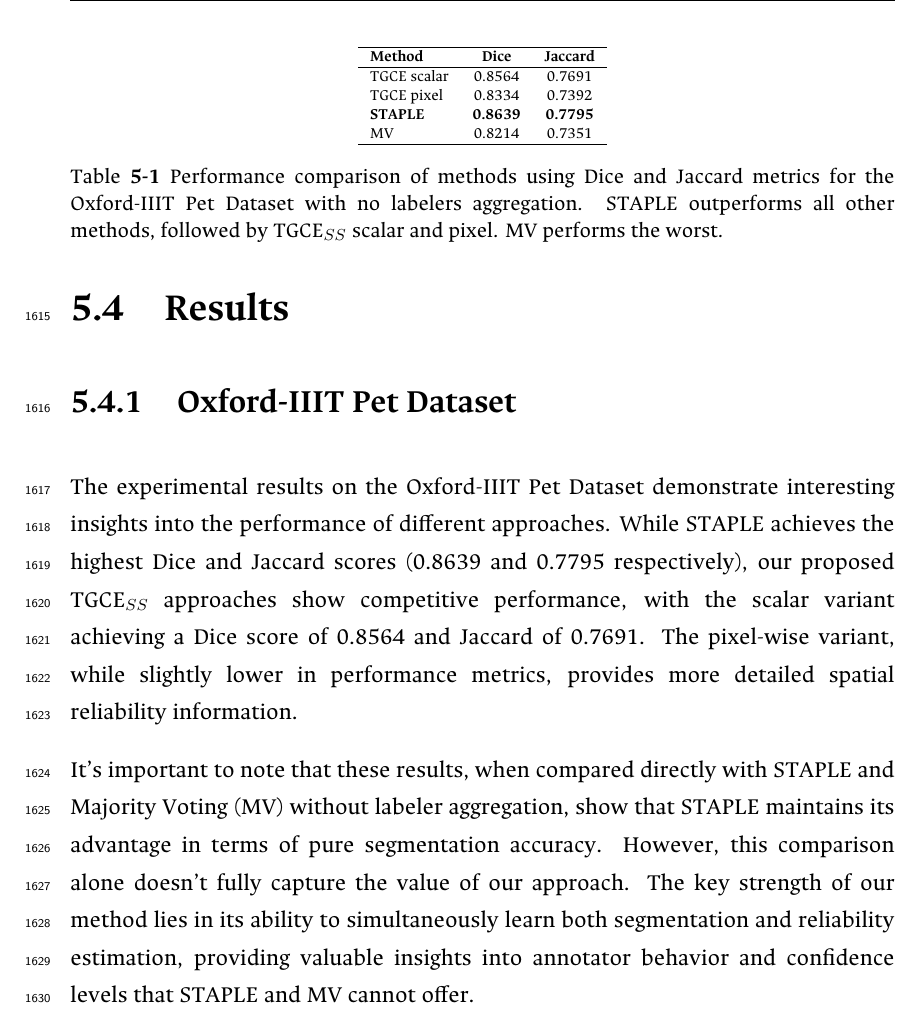
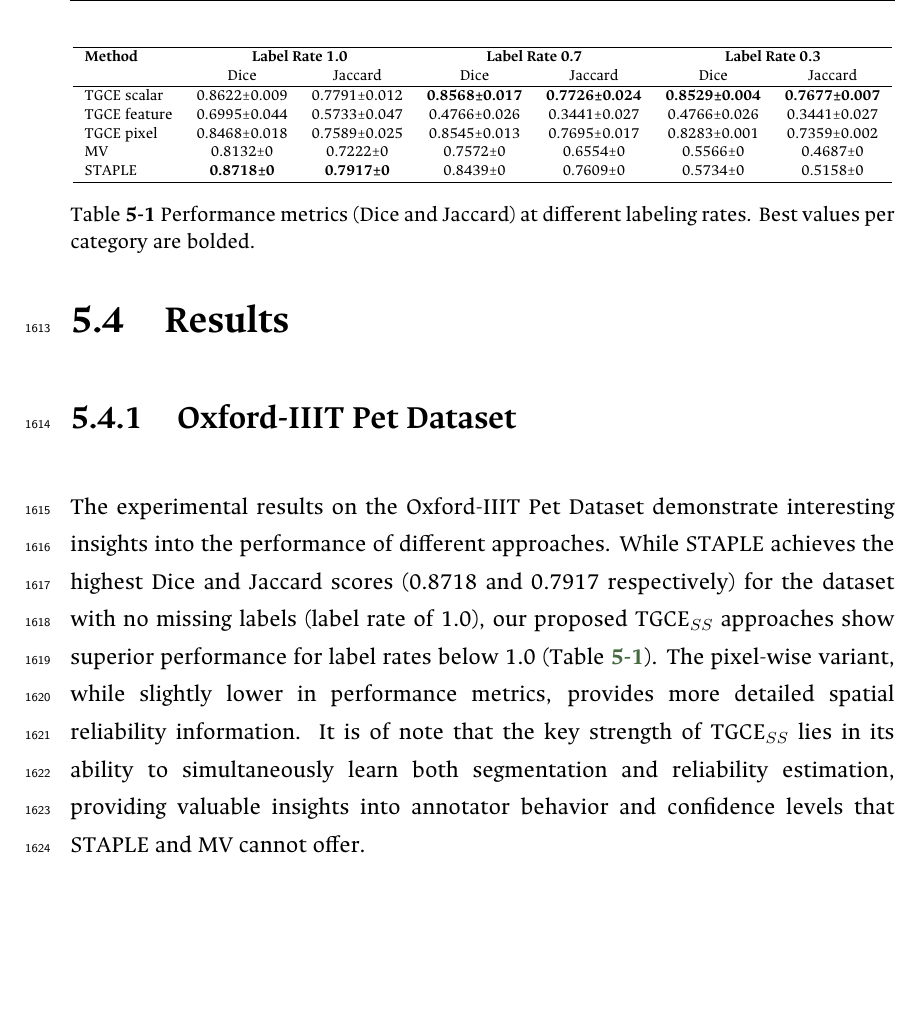
Before and after one commit to blotero/master_thesis, a LaTeX thesis (Tesis.tex, which reads Cap5/Cap5.tex): part of page 105 of 122, cut at the place of the change, the shorter picture padded with empty space. Compiled offline with LuaLaTeX; a missing font is replaced by an installed copy or a similar font.

Commit message:
update results
- update oxford pet results

```diff
--- a/Cap5/Cap5.tex
+++ b/Cap5/Cap5.tex
@@ -457,42 +457,45 @@ generated noisy and missing labels dataset is shown in Figure
 
 \subsection{Oxford-IIIT Pet Dataset}
 
-\begin{table}[h!]
+\begin{table}[h]
   \centering
-  \begin{tabular}{lcc}
+  \begin{tabular}{lcccccc}
     \hline
-    \textbf{Method} & \textbf{Dice} & \textbf{Jaccard} \\
+    \textbf{Method} & \multicolumn{2}{c}{\textbf{Label Rate 1.0}} &
+    \multicolumn{2}{c}{\textbf{Label Rate 0.7}} &
+    \multicolumn{2}{c}{\textbf{Label Rate 0.3}} \\
+    & Dice & Jaccard & Dice & Jaccard & Dice & Jaccard \\
     \hline
-    TGCE scalar & 0.8564 & 0.7691 \\
-    TGCE pixel  & 0.8334 & 0.7392 \\
-    \textbf{STAPLE}      & \textbf{0.8639} & \textbf{0.7795} \\
-    MV          & 0.8214 & 0.7351 \\
+    TGCE scalar   & 0.8622±0.009 & 0.7791±0.012 &
+    \textbf{0.8568±0.017} & \textbf{0.7726±0.024} &
+    \textbf{0.8529±0.004} & \textbf{0.7677±0.007} \\
+    TGCE feature  & 0.6995±0.044 & 0.5733±0.047 & 0.4766±0.026 &
+    0.3441±0.027 & 0.4766±0.026 & 0.3441±0.027 \\
+    TGCE pixel    & 0.8468±0.018 & 0.7589±0.025 & 0.8545±0.013 &
+    0.7695±0.017 & 0.8283±0.001 & 0.7359±0.002 \\
+    MV            & 0.8132±0     & 0.7222±0     & 0.7572±0     &
+    0.6554±0     & 0.5566±0     & 0.4687±0 \\
+    STAPLE        & \textbf{0.8718±0} & \textbf{0.7917±0} & 0.8439±0
+    & 0.7609±0     & 0.5734±0     & 0.5158±0 \\
     \hline
   \end{tabular}
-  \caption{Performance comparison of methods using Dice and Jaccard
-    metrics for the Oxford-IIIT Pet Dataset with no labelers
-    aggregation. STAPLE outperforms all other methods, followed by
-  TGCE$_{SS}$ scalar and pixel. MV performs the worst.}
-  \label{tab:oxford_results}
+  \caption{Performance metrics (Dice and Jaccard) at different
+  labeling rates. Best values per category are bolded.}
+  \label{tab:oxford_pet_results}
 \end{table}
 
 The experimental results on the Oxford-IIIT Pet Dataset demonstrate
 interesting insights into the performance of different approaches.
-While STAPLE achieves the highest Dice and Jaccard scores (0.8639 and
-0.7795 respectively), our proposed TGCE$_{SS}$ approaches show
-competitive performance, with the scalar variant achieving a Dice
-score of 0.8564 and Jaccard of 0.7691. The pixel-wise variant, while
-slightly lower in performance metrics, provides more detailed spatial
-reliability information.
-
-It's important to note that these results, when compared directly
-with STAPLE and Majority Voting (MV) without labeler aggregation,
-show that STAPLE maintains its advantage in terms of pure
-segmentation accuracy. However, this comparison alone doesn't fully
-capture the value of our approach. The key strength of our method
-lies in its ability to simultaneously learn both segmentation and
-reliability estimation, providing valuable insights into annotator
-behavior and confidence levels that STAPLE and MV cannot offer.
+While STAPLE achieves the highest Dice and Jaccard scores (0.8718 and
+0.7917 respectively) for the dataset with no missing labels (label
+rate of 1.0), our proposed TGCE$_{SS}$ approaches show superior
+performance for label rates below 1.0 (Table \ref{tab:oxford_pet_results}).
+The pixel-wise variant, while slightly lower in performance metrics,
+provides more detailed spatial reliability information. It is of note
+that the key strength of TGCE$_{SS}$ lies in its ability to
+simultaneously learn both segmentation and reliability estimation,
+providing valuable insights into annotator behavior and confidence
+levels that STAPLE and MV cannot offer.
 
 The reliability estimation capabilities of our model are particularly
 noteworthy, as demonstrated in Figures
```
Also changed, not shown: 1 other file.
